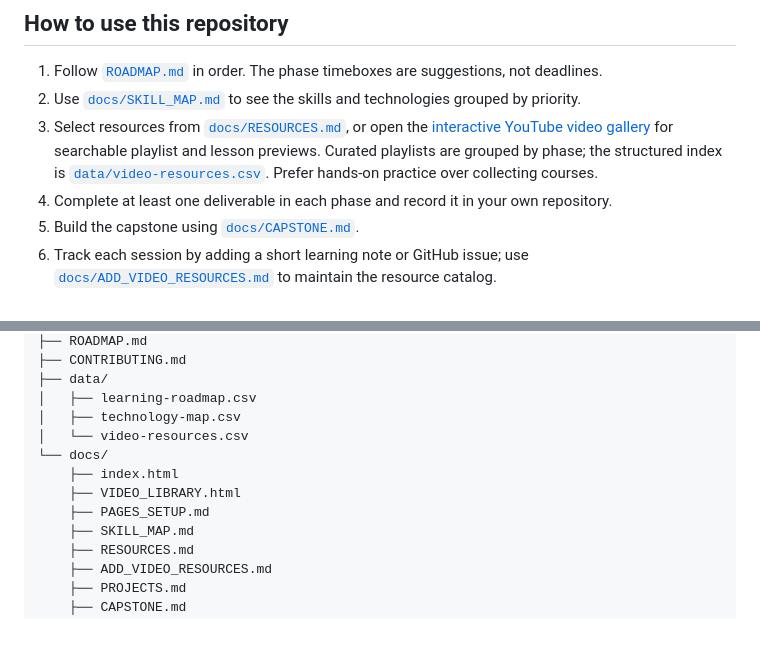
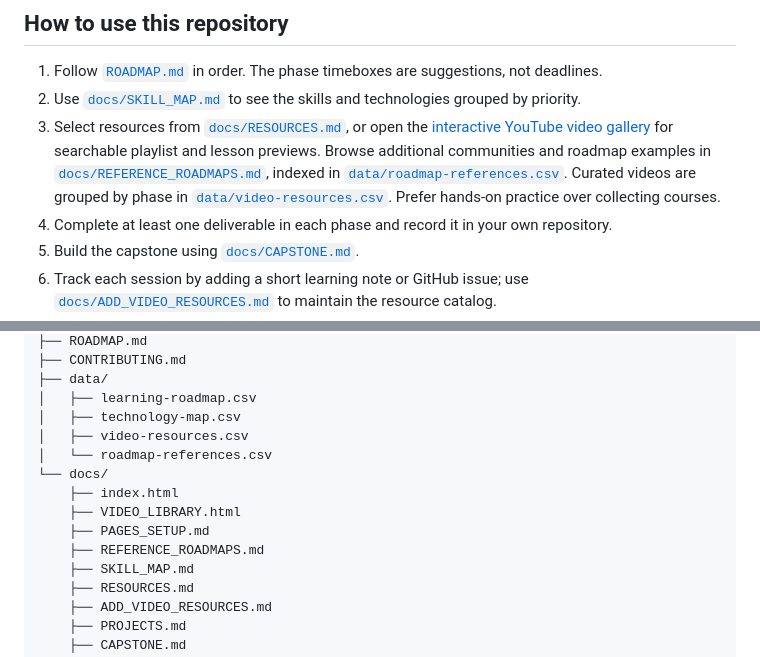
Before and after one commit to Sohila-Khaled-Abbas/data-engineering-learning-roadmap, a Markdown page: README.md, 2 parts joined by grey strips. GitHub-like rendering; blank space fills up the shorter version.

Commit message:
Document external roadmap reference catalog in README

```diff
--- a/README.md
+++ b/README.md
@@ -32,7 +32,7 @@ The recommended order avoids studying many tools that solve similar problems at
 
 1. Follow [`ROADMAP.md`](ROADMAP.md) in order. The phase timeboxes are suggestions, not deadlines.
 2. Use [`docs/SKILL_MAP.md`](docs/SKILL_MAP.md) to see the skills and technologies grouped by priority.
-3. Select resources from [`docs/RESOURCES.md`](docs/RESOURCES.md), or open the [interactive YouTube video gallery](https://sohila-khaled-abbas.github.io/data-engineering-learning-roadmap/VIDEO_LIBRARY.html) for searchable playlist and lesson previews. Curated playlists are grouped by phase; the structured index is [`data/video-resources.csv`](data/video-resources.csv). Prefer hands-on practice over collecting courses.
+3. Select resources from [`docs/RESOURCES.md`](docs/RESOURCES.md), or open the [interactive YouTube video gallery](https://sohila-khaled-abbas.github.io/data-engineering-learning-roadmap/VIDEO_LIBRARY.html) for searchable playlist and lesson previews. Browse additional communities and roadmap examples in [`docs/REFERENCE_ROADMAPS.md`](docs/REFERENCE_ROADMAPS.md), indexed in [`data/roadmap-references.csv`](data/roadmap-references.csv). Curated videos are grouped by phase in [`data/video-resources.csv`](data/video-resources.csv). Prefer hands-on practice over collecting courses.
 4. Complete at least one deliverable in each phase and record it in your own repository.
 5. Build the capstone using [`docs/CAPSTONE.md`](docs/CAPSTONE.md).
 6. Track each session by adding a short learning note or GitHub issue; use [`docs/ADD_VIDEO_RESOURCES.md`](docs/ADD_VIDEO_RESOURCES.md) to maintain the resource catalog.
@@ -87,11 +87,13 @@ The responsive gallery includes lazy-loaded playlist/video iframes, search, phas
 ├── data/
 │   ├── learning-roadmap.csv
 │   ├── technology-map.csv
-│   └── video-resources.csv
+│   ├── video-resources.csv
+│   └── roadmap-references.csv
 └── docs/
     ├── index.html
     ├── VIDEO_LIBRARY.html
     ├── PAGES_SETUP.md
+    ├── REFERENCE_ROADMAPS.md
     ├── SKILL_MAP.md
     ├── RESOURCES.md
     ├── ADD_VIDEO_RESOURCES.md
```
